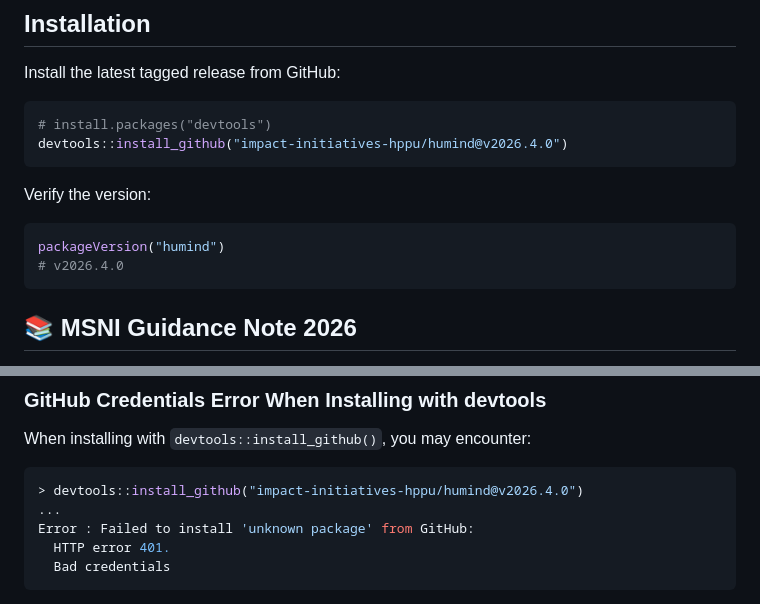
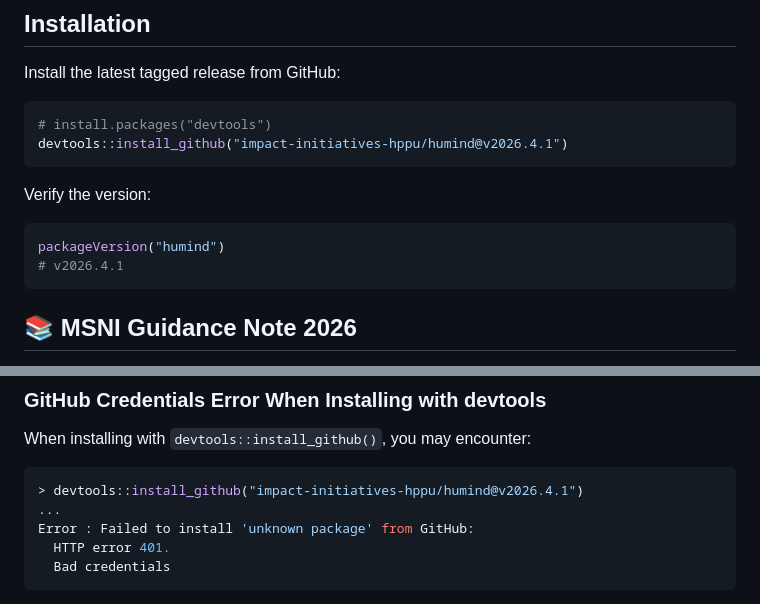
Before and after one commit to impact-initiatives-hppu/humind, a Markdown page: README.md, 2 parts joined by grey strips. Drawn GitHub-style.

Commit message:
chore(release): regenerate docs and README for 2026.4.1

````diff
--- a/README.md
+++ b/README.md
@@ -30,14 +30,14 @@ Install the latest tagged release from GitHub:
 
 ``` r
 # install.packages("devtools")
-devtools::install_github("impact-initiatives-hppu/humind@v2026.4.0")
+devtools::install_github("impact-initiatives-hppu/humind@v2026.4.1")
 ```
 
 Verify the version:
 
 ``` r
 packageVersion("humind")
-# v2026.4.0
+# v2026.4.1
 ```
 
 ## 📚 MSNI Guidance Note 2026
@@ -98,7 +98,7 @@ with as much detail as possible.
 When installing with `devtools::install_github()`, you may encounter:
 
 ``` r
-> devtools::install_github("impact-initiatives-hppu/humind@v2026.4.0")
+> devtools::install_github("impact-initiatives-hppu/humind@v2026.4.1")
 ...
 Error : Failed to install 'unknown package' from GitHub:
   HTTP error 401.
````
Also changed, not shown: NEWS.md (+6 -1 lines).
